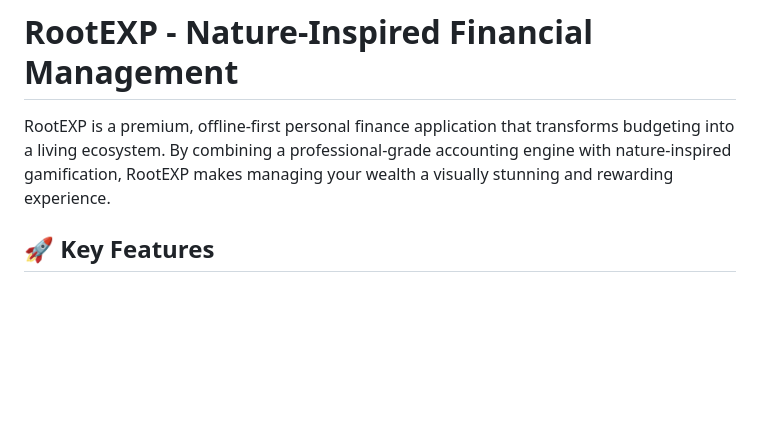
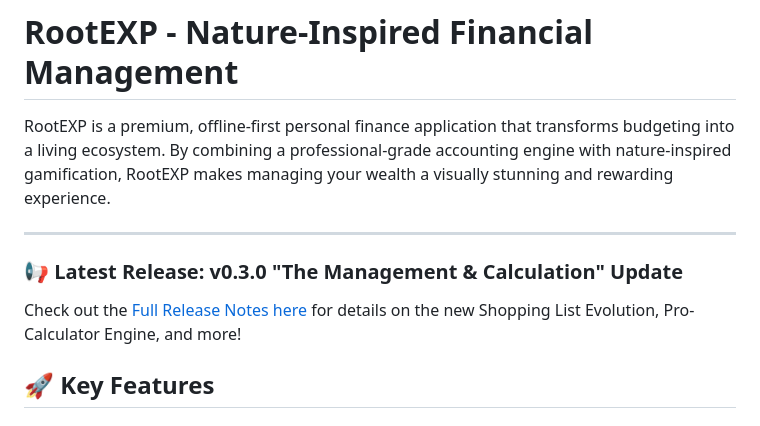
Before and after one commit to AlexandreJustinRepia/ajWallet, a Markdown page: README.md, the part around the change. Drawn GitHub-style; blank space fills up the shorter version.

Commit message:
add release notes for v0.3.0

```diff
--- a/README.md
+++ b/README.md
@@ -1,6 +1,11 @@
 # RootEXP - Nature-Inspired Financial Management
 
 RootEXP is a premium, offline-first personal finance application that transforms budgeting into a living ecosystem. By combining a professional-grade accounting engine with nature-inspired gamification, RootEXP makes managing your wealth a visually stunning and rewarding experience.
+
+---
+
+### 📢 Latest Release: v0.3.0 "The Management & Calculation" Update
+Check out the [Full Release Notes here](RELEASE_NOTES.md) for details on the new Shopping List Evolution, Pro-Calculator Engine, and more!
 
 ## 🚀 Key Features
 
```
Also changed, not shown: RELEASE_NOTES.md (added, +45 -0 lines).
